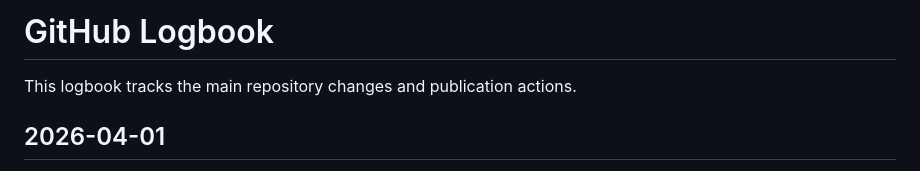
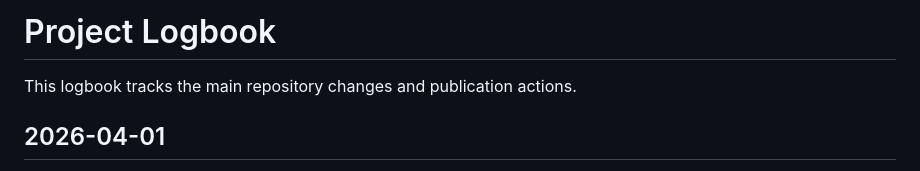
Before and after one commit to Girish3012-AD/sem4project, a Markdown page: GITHUB_LOGBOOK.md, the part around the change. Rendered like a GitHub page.

Commit message:
Rename GitHub Logbook to Project Logbook

```diff
--- a/GITHUB_LOGBOOK.md
+++ b/GITHUB_LOGBOOK.md
@@ -1,4 +1,4 @@
-# GitHub Logbook
+# Project Logbook
 
 This logbook tracks the main repository changes and publication actions.
 
```
